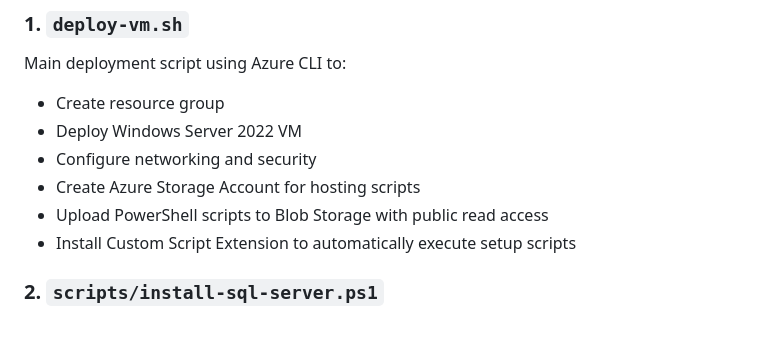
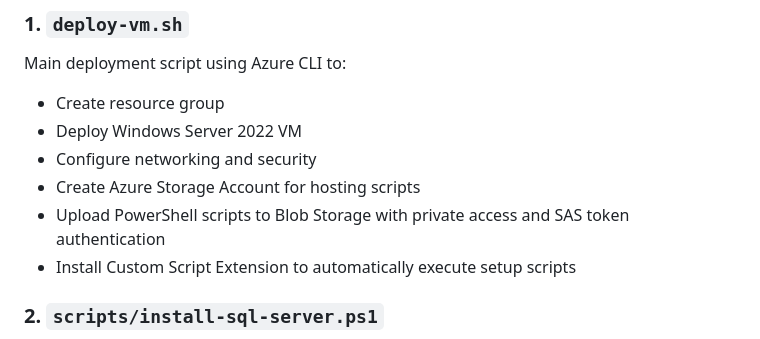
Before and after one commit to CZSK-MicroHacks/MicroHack-ModernizeInfra, a Markdown page: init-vm/README.md, the part around the change. Drawn GitHub-style.

Commit message:
Fix documentation to correctly reflect private blob access
Co-authored-by: martinpolivka <9105423+martinpolivka@users.noreply.github.com>

```diff
--- a/init-vm/README.md
+++ b/init-vm/README.md
@@ -145,7 +145,7 @@ Main deployment script using Azure CLI to:
 - Deploy Windows Server 2022 VM
 - Configure networking and security
 - Create Azure Storage Account for hosting scripts
-- Upload PowerShell scripts to Blob Storage with public read access
+- Upload PowerShell scripts to Blob Storage with private access and SAS token authentication
 - Install Custom Script Extension to automatically execute setup scripts
 
 ### 2. `scripts/install-sql-server.ps1`
```
